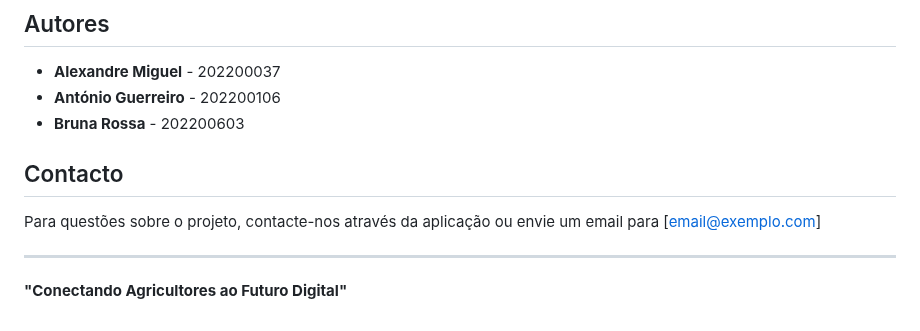
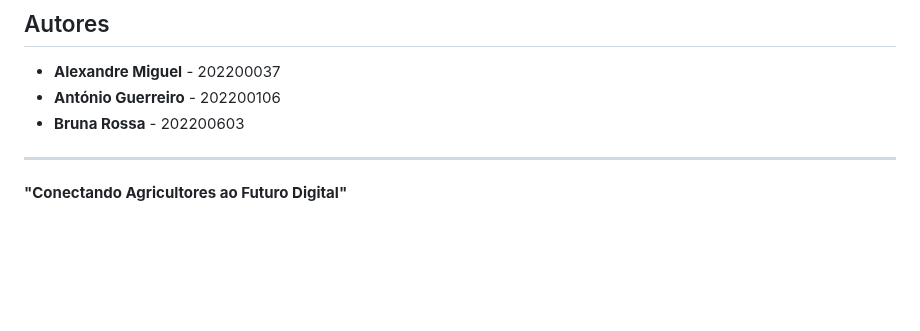
Before and after one commit to Alex202200037/projeto_cm, a Markdown page: flutter_application_1/README.md, the part around the change. GitHub-like rendering; blank space fills up the shorter version.

```diff
--- a/flutter_application_1/README.md
+++ b/flutter_application_1/README.md
@@ -171,10 +171,6 @@ lib/
 - **António Guerreiro** - 202200106
 - **Bruna Rossa** - 202200603
 
-## Contacto
-
-Para questões sobre o projeto, contacte-nos através da aplicação ou envie um email para [email@exemplo.com]
-
 ---
 
 **"Conectando Agricultores ao Futuro Digital"**
```
